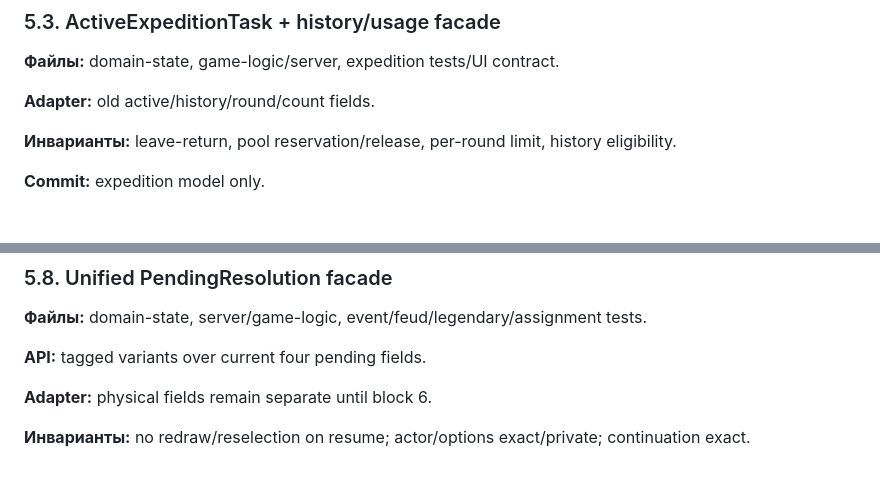
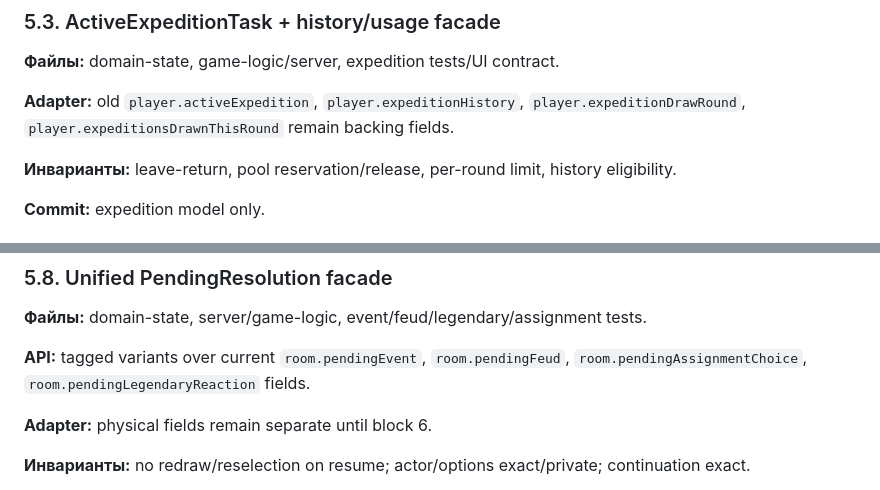
Before and after one commit to vladkingloveangel-blip/pervootkryvateli-online, a Markdown page: docs/digital-native-migration-roadmap.md, 2 parts joined by grey strips. Rendered like a GitHub page.

Commit message:
docs: make roadmap legacy field coverage explicit

```diff
--- a/docs/digital-native-migration-roadmap.md
+++ b/docs/digital-native-migration-roadmap.md
@@ -343,7 +343,7 @@
 
 **Файлы:** domain-state, game-logic/server, expedition tests/UI contract.
 
-**Adapter:** old active/history/round/count fields.
+**Adapter:** old `player.activeExpedition`, `player.expeditionHistory`, `player.expeditionDrawRound`, `player.expeditionsDrawnThisRound` remain backing fields.
 
 **Инварианты:** leave-return, pool reservation/release, per-round limit, history eligibility.
 
@@ -403,7 +403,7 @@
 
 **Файлы:** domain-state, server/game-logic, event/feud/legendary/assignment tests.
 
-**API:** tagged variants over current four pending fields.
+**API:** tagged variants over current `room.pendingEvent`, `room.pendingFeud`, `room.pendingAssignmentChoice`, `room.pendingLegendaryReaction` fields.
 
 **Adapter:** physical fields remain separate until block 6.
 
```
